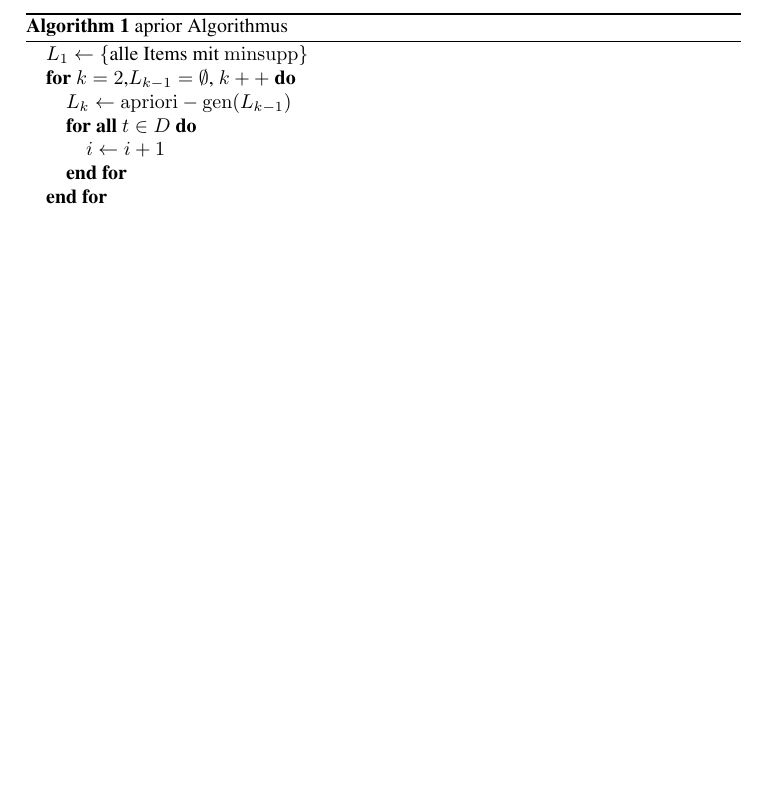
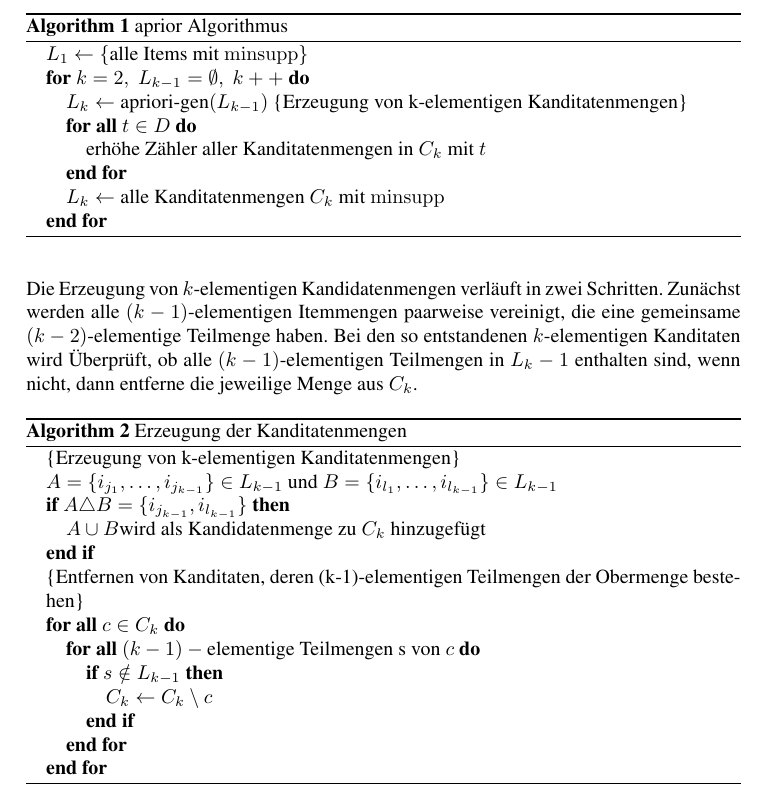
Before and after one commit to coderiot/bilbio, a LaTeX document (paper/paper.tex, which reads paper/1-Einleitung.tex): part of page 5 of 8, cut so that both start at the same text, the shorter picture padded with empty space. Compiled offline with pdfLaTeX; the source files are stored in an older character set and shown here as Unicode.

Commit message:
aprior Algorithmus fertig.

```diff
--- a/paper/1-Einleitung.tex
+++ b/paper/1-Einleitung.tex
@@ -47,10 +47,33 @@ Sei $L_k$ die Menge aller Mengen mit k Items, die mindestens eine Support von $\
 	\label{apriori}
 \begin{algorithmic}
 	\STATE $L_1\gets \{\text{alle Items mit } \mathrm{minsupp}\}$
-	\FOR{$k = 2$,$L_{k-1} = \emptyset$, $k++$}
-		\STATE $L_k \gets \mathrm{apriori-gen}(L_{k-1})$
+	\FOR{$k = 2,\;L_{k-1} = \emptyset,\;k++$}
+		\STATE $L_k \gets \text{apriori-gen}(L_{k-1})$ \COMMENT{Erzeugung von k-elementigen Kanditatenmengen}
 		\FORALL{$t \in D$}
-			\STATE $i \gets i + 1$
+		\STATE $\text{erhöhe Zähler aller Kanditatenmengen in } C_k \text{ mit } t$
+		\ENDFOR \\
+		$L_k \gets \text{alle Kanditatenmengen } C_k \text{ mit } \mathrm{minsupp}$
+	\ENDFOR
+\end{algorithmic}
+\end{algorithm}
+
+Die Erzeugung von $k$-elementigen Kandidatenmengen verläuft in zwei Schritten. Zunächst werden alle $(k-1)$-elementigen Itemmengen paarweise vereinigt, die eine gemeinsame $(k-2)$-elementige Teilmenge haben. Bei den so entstandenen $k$-elementigen Kanditaten wird Überprüft, ob alle $(k-1)$-elementigen Teilmengen in $L_k-1$ enthalten sind, wenn nicht, dann entferne die jeweilige Menge aus $C_k$.
+
+\begin{algorithm}
+	\caption{Erzeugung der Kanditatenmengen}
+	\label{apriori-gen}
+\begin{algorithmic}
+	\STATE \COMMENT{Erzeugung von k-elementigen Kanditatenmengen}
+	\STATE $A = \{i_{j_1},\ldots, i_{j_{k-1}}\} \in L_{k-1} \text{ und } B = \{i_{l_1},\ldots, i_{l_{k-1}}\} \in L_{k-1}$
+	\IF{$A \triangle B = \{i_{j_{k-1}}, i_{l_{k-1}}\}$}
+		\STATE $A \cup B \text{wird als Kandidatenmenge zu } C_k \text{ hinzugefügt}$
+	\ENDIF
+	\STATE \COMMENT{Entfernen von Kanditaten, deren (k-1)-elementigen Teilmengen der Obermenge bestehen}
+	\FORALL{$c \in C_k$}
+		\FORALL{$(k-1)-\text{elementige Teilmengen s von } c$}
+		\IF{$s \notin L_{k-1}$}
+			\STATE $C_k \gets C_k \setminus c$
+		\ENDIF
 		\ENDFOR
 	\ENDFOR
 \end{algorithmic}
```
